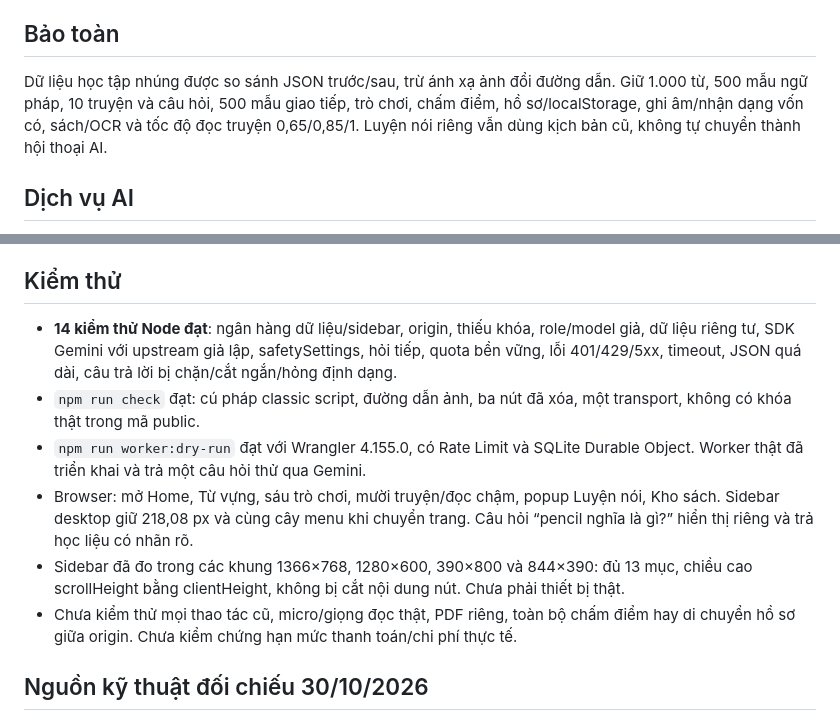
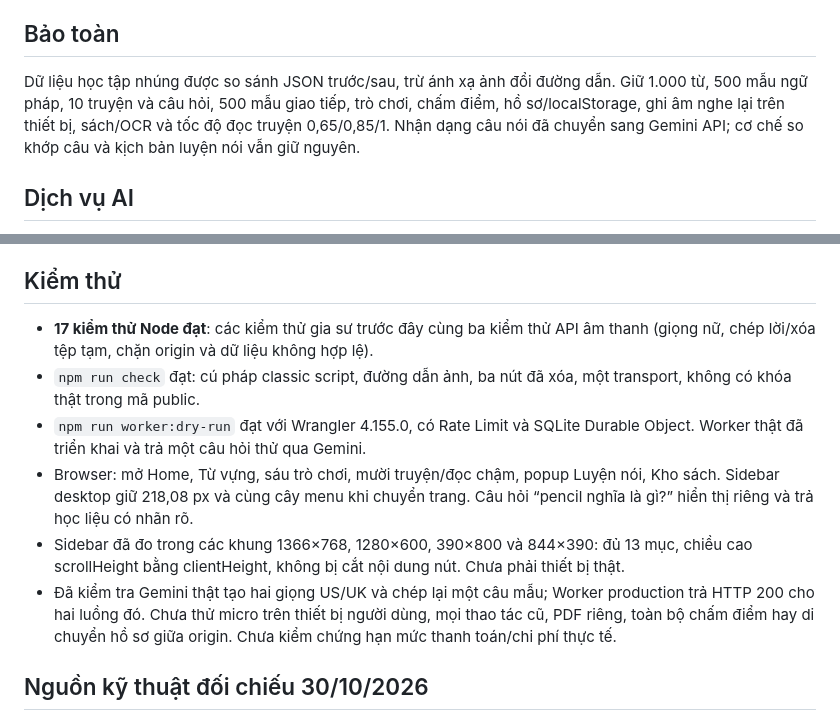
Before and after one commit to tuannguyen-tkd/DaiNganSongNgu, a Markdown page: README.md, 2 parts joined by grey strips. Drawn GitHub-style.

Commit message:
Document audio API verification

```diff
--- a/README.md
+++ b/README.md
@@ -14,7 +14,7 @@ Bản sửa từ `Dai-Ngan-Song-Ngu-da-sua(2).html`, 80.379.884 byte, SHA-256 `9
 
 ## Bảo toàn
 
-Dữ liệu học tập nhúng được so sánh JSON trước/sau, trừ ánh xạ ảnh đổi đường dẫn. Giữ 1.000 từ, 500 mẫu ngữ pháp, 10 truyện và câu hỏi, 500 mẫu giao tiếp, trò chơi, chấm điểm, hồ sơ/localStorage, ghi âm/nhận dạng vốn có, sách/OCR và tốc độ đọc truyện 0,65/0,85/1. Luyện nói riêng vẫn dùng kịch bản cũ, không tự chuyển thành hội thoại AI.
+Dữ liệu học tập nhúng được so sánh JSON trước/sau, trừ ánh xạ ảnh đổi đường dẫn. Giữ 1.000 từ, 500 mẫu ngữ pháp, 10 truyện và câu hỏi, 500 mẫu giao tiếp, trò chơi, chấm điểm, hồ sơ/localStorage, ghi âm nghe lại trên thiết bị, sách/OCR và tốc độ đọc truyện 0,65/0,85/1. Nhận dạng câu nói đã chuyển sang Gemini API; cơ chế so khớp câu và kịch bản luyện nói vẫn giữ nguyên.
 
 ## Dịch vụ AI
 
@@ -118,12 +118,12 @@ Không xóa localStorage cũ, nhưng `file://`, localhost và Pages là các ori
 
 ## Kiểm thử
 
-- **14 kiểm thử Node đạt**: ngân hàng dữ liệu/sidebar, origin, thiếu khóa, role/model giả, dữ liệu riêng tư, SDK Gemini với upstream giả lập, safetySettings, hỏi tiếp, quota bền vững, lỗi 401/429/5xx, timeout, JSON quá dài, câu trả lời bị chặn/cắt ngắn/hỏng định dạng.
+- **17 kiểm thử Node đạt**: các kiểm thử gia sư trước đây cùng ba kiểm thử API âm thanh (giọng nữ, chép lời/xóa tệp tạm, chặn origin và dữ liệu không hợp lệ).
 - `npm run check` đạt: cú pháp classic script, đường dẫn ảnh, ba nút đã xóa, một transport, không có khóa thật trong mã public.
 - `npm run worker:dry-run` đạt với Wrangler 4.155.0, có Rate Limit và SQLite Durable Object. Worker thật đã triển khai và trả một câu hỏi thử qua Gemini.
 - Browser: mở Home, Từ vựng, sáu trò chơi, mười truyện/đọc chậm, popup Luyện nói, Kho sách. Sidebar desktop giữ 218,08 px và cùng cây menu khi chuyển trang. Câu hỏi “pencil nghĩa là gì?” hiển thị riêng và trả học liệu có nhãn rõ.
 - Sidebar đã đo trong các khung 1366×768, 1280×600, 390×800 và 844×390: đủ 13 mục, chiều cao scrollHeight bằng clientHeight, không bị cắt nội dung nút. Chưa phải thiết bị thật.
-- Chưa kiểm thử mọi thao tác cũ, micro/giọng đọc thật, PDF riêng, toàn bộ chấm điểm hay di chuyển hồ sơ giữa origin. Chưa kiểm chứng hạn mức thanh toán/chi phí thực tế.
+- Đã kiểm tra Gemini thật tạo hai giọng US/UK và chép lại một câu mẫu; Worker production trả HTTP 200 cho hai luồng đó. Chưa thử micro trên thiết bị người dùng, mọi thao tác cũ, PDF riêng, toàn bộ chấm điểm hay di chuyển hồ sơ giữa origin. Chưa kiểm chứng hạn mức thanh toán/chi phí thực tế.
 
 ## Nguồn kỹ thuật đối chiếu 30/10/2026
 
```
